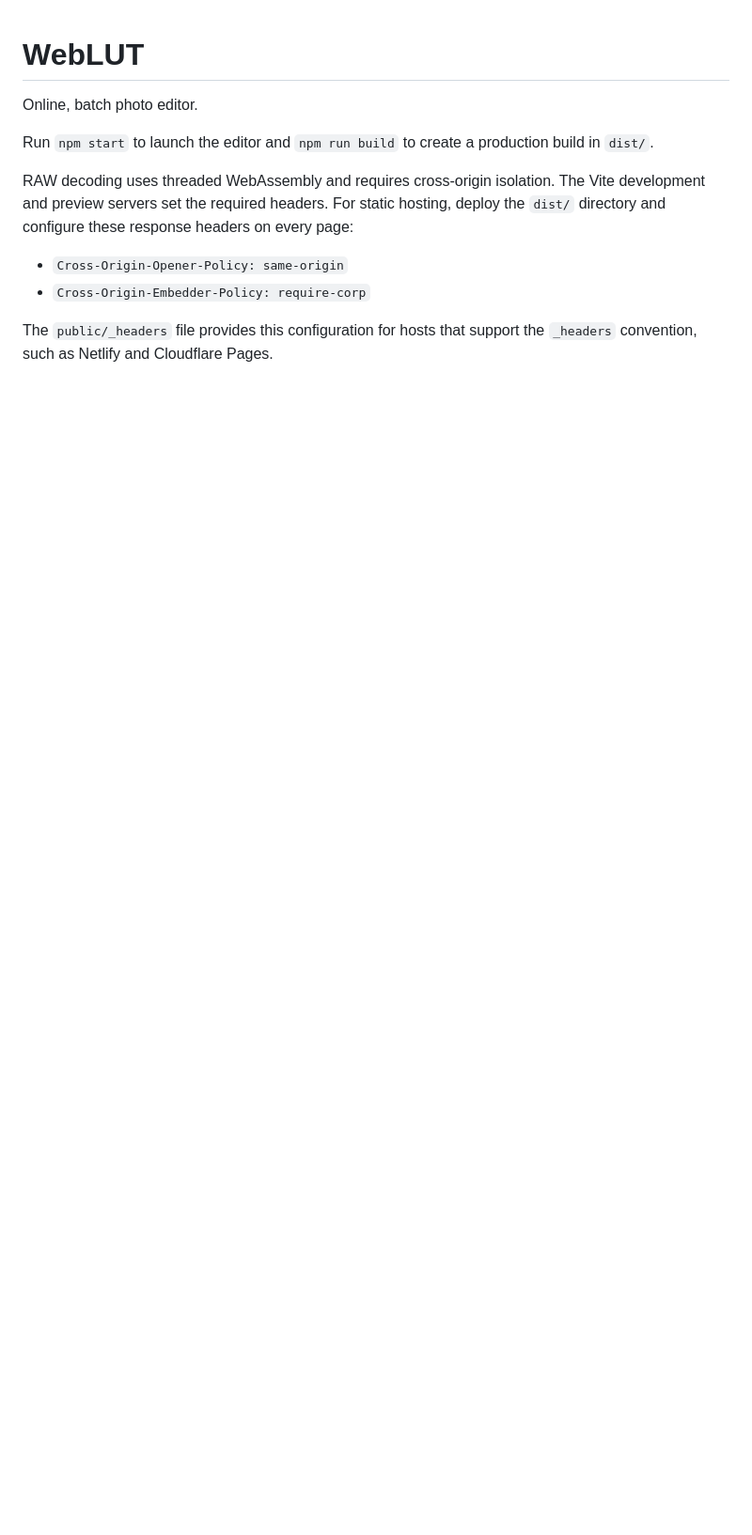
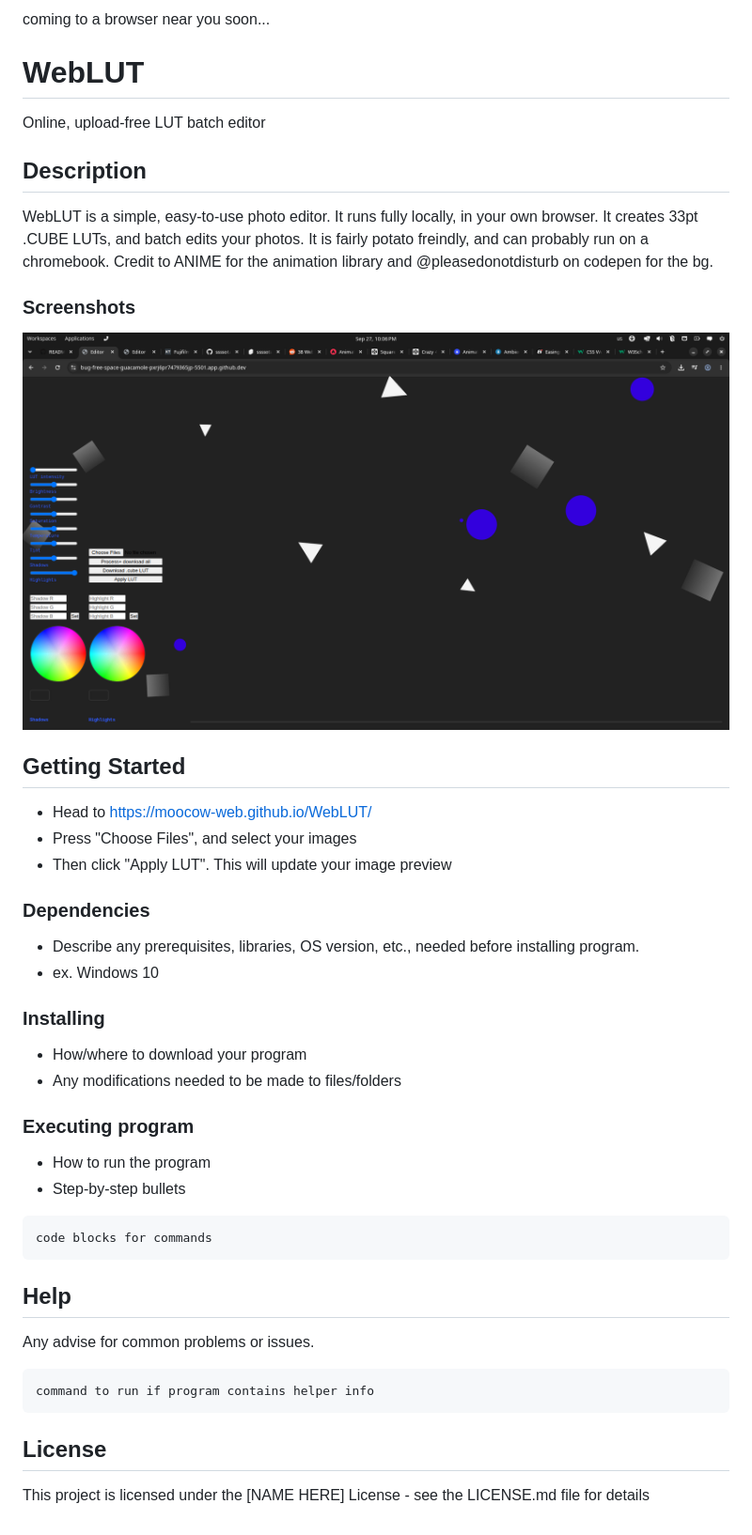
Before and after one commit to moocow-web/WebLUT, a Markdown page: README.md, the part around the change. Shown at 94% size. Rendered like a GitHub page; pictures changed too: image.png (added); blank space fills up the shorter version.

````diff
--- a/README.md
+++ b/README.md
@@ -1,11 +1,46 @@
+coming to a browser near you soon...
 # WebLUT
-Online, batch photo editor.
 
-Run `npm start` to launch the editor and `npm run build` to create a production build in `dist/`.
+Online, upload-free LUT batch editor
 
-RAW decoding uses threaded WebAssembly and requires cross-origin isolation. The Vite development and preview servers set the required headers. For static hosting, deploy the `dist/` directory and configure these response headers on every page:
 
-- `Cross-Origin-Opener-Policy: same-origin`
-- `Cross-Origin-Embedder-Policy: require-corp`
+## Description
+WebLUT is a simple, easy-to-use photo editor. It runs fully locally, in your own browser. It creates 33pt .CUBE LUTs, and batch edits your photos. It is fairly potato freindly, and can probably run on a chromebook. Credit to ANIME for the animation library and @pleasedonotdisturb on codepen for the bg.
+### Screenshots
+![alt text](image.png)
 
-The `public/_headers` file provides this configuration for hosts that support the `_headers` convention, such as Netlify and Cloudflare Pages.
+## Getting Started
+
+* Head to https://moocow-web.github.io/WebLUT/
+* Press "Choose Files", and select your images
+* Then click "Apply LUT". This will update your image preview
+
+
+### Dependencies
+
+* Describe any prerequisites, libraries, OS version, etc., needed before installing program.
+* ex. Windows 10
+
+### Installing
+
+* How/where to download your program
+* Any modifications needed to be made to files/folders
+
+### Executing program
+
+* How to run the program
+* Step-by-step bullets
+```
+code blocks for commands
+```
+
+## Help
+
+Any advise for common problems or issues.
+```
+command to run if program contains helper info
+```
+
+## License
+
+This project is licensed under the [NAME HERE] License - see the LICENSE.md file for details
````
Also changed, not shown: 2 other files.
